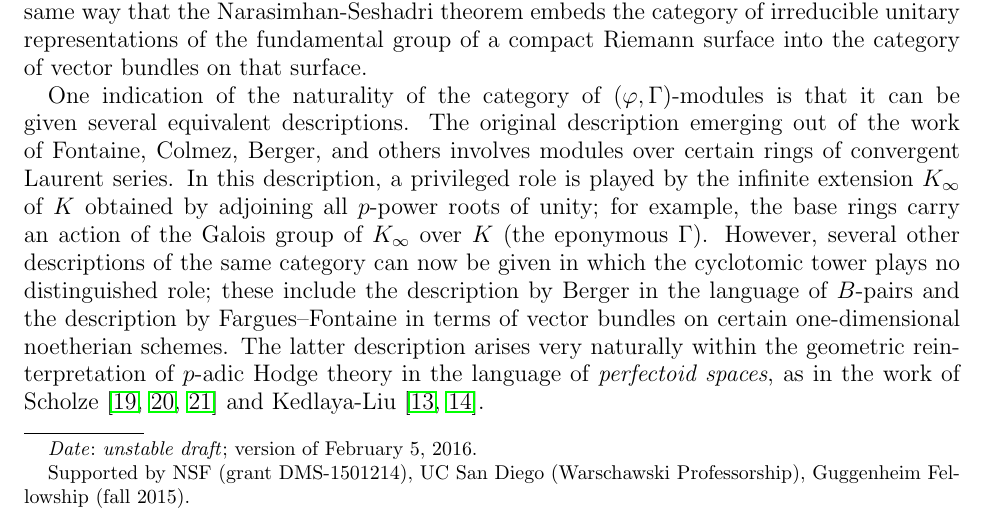
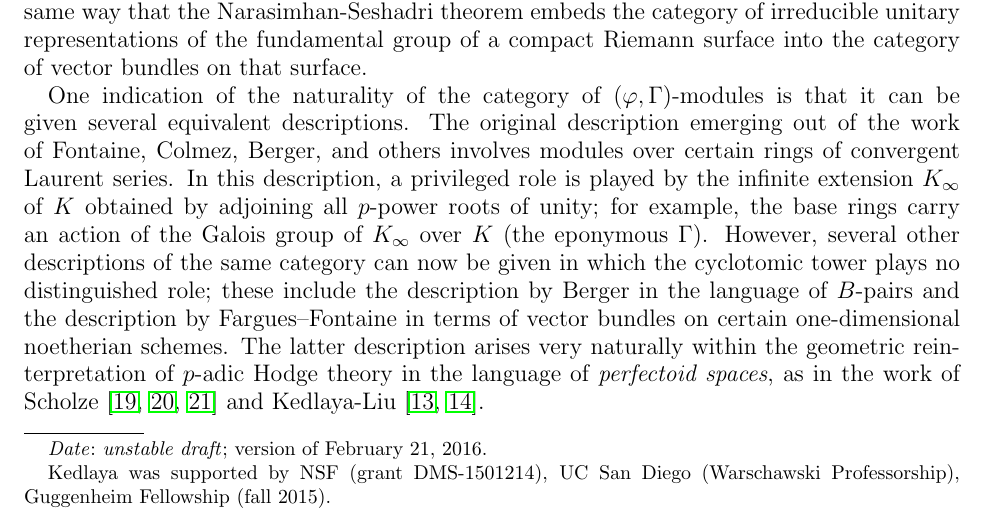
Before and after one commit to kedlaya/categories-phigamma, a LaTeX paper (imperfect-perfect.tex): part of page 1 of 17, cut so that both start at the same text. Compiled offline with pdfLaTeX.

Commit message:
Updated date, thanks

```diff
--- a/imperfect-perfect.tex
+++ b/imperfect-perfect.tex
@@ -73,8 +73,8 @@
 
 \title{On categories of $(\varphi, \Gamma)$-modules}
 \author{Kiran S. Kedlaya and Jonathan Pottharst}
-\thanks{Supported by NSF (grant DMS-1501214), UC San Diego (Warschawski Professorship), Guggenheim Fellowship (fall 2015)}
-\date{\textit{unstable draft}; version of February 5, 2016}
+\thanks{Kedlaya was supported by NSF (grant DMS-1501214), UC San Diego (Warschawski Professorship), Guggenheim Fellowship (fall 2015)}
+\date{\textit{unstable draft}; version of February 21, 2016}
 
 \begin{abstract}
 Let $K$ be a complete discretely valued field of mixed characteristics $(0,p)$ with perfect residue field. One of the central objects of study in $p$-adic Hodge theory is the cate\-gory of continuous representations of the absolute Galois group of $K$ on finite-dimensional $\QQ_p$-vector spaces. In recent years, it has become clear that this category can be studied more effectively by embedding it into a larger category of \emph{$(\varphi, \Gamma)$-modules}; this larger category plays a role analogous to that played by the category of vector bundles on a compact Riemann surface in the Narasimhan-Seshadri theorem on unitary representations of the fundamental group of said surface. This category turns out to have a number of distinct natural descriptions, which on one hand suggests the naturality of the construction, but on the other hand forces one to use different descriptions for different applications. We provide several of these descriptions and indicate how to translate certain key constructions, which were originally given in the context of modules over power series rings, to the more modern context of perfectoid algebras and spaces.
```
